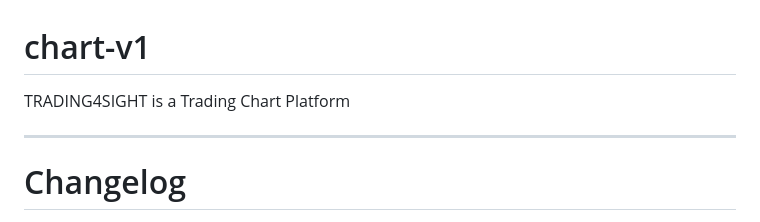
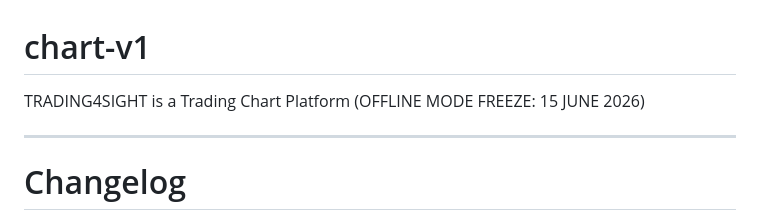
Before and after one commit to trading4sight/chart-v1, a Markdown page: README.md, the part around the change. GitHub-like rendering.

```diff
--- a/README.md
+++ b/README.md
@@ -1,5 +1,5 @@
 # chart-v1
-TRADING4SIGHT is a Trading Chart Platform
+TRADING4SIGHT is a Trading Chart Platform (OFFLINE MODE FREEZE: 15 JUNE 2026)
 
 ---
 # Changelog
```
